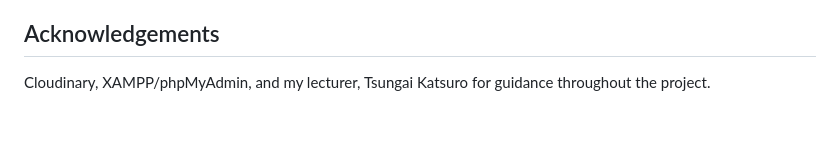
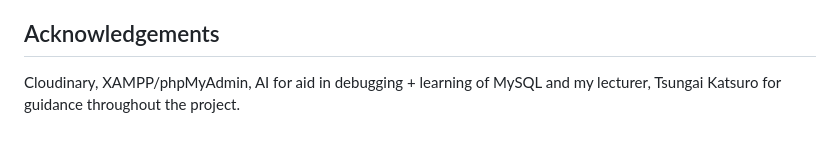
Before and after one commit to kiera251197/Vouch, a Markdown page: README.md, the part around the change. Drawn GitHub-style.

Commit message:
Revise acknowledgements in README

```diff
--- a/README.md
+++ b/README.md
@@ -187,4 +187,4 @@ Vouch reimagines matchmaking as a shared social experience putting a trusted thi
 
 ## Acknowledgements
 
-Cloudinary, XAMPP/phpMyAdmin, and my lecturer, Tsungai Katsuro for guidance throughout the project.
+Cloudinary, XAMPP/phpMyAdmin, AI for aid in debugging + learning of MySQL and my lecturer, Tsungai Katsuro for guidance throughout the project.
```
